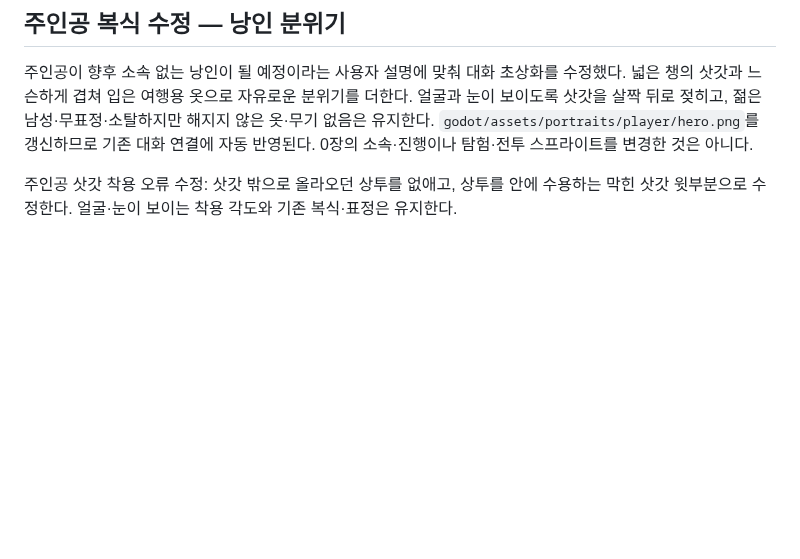
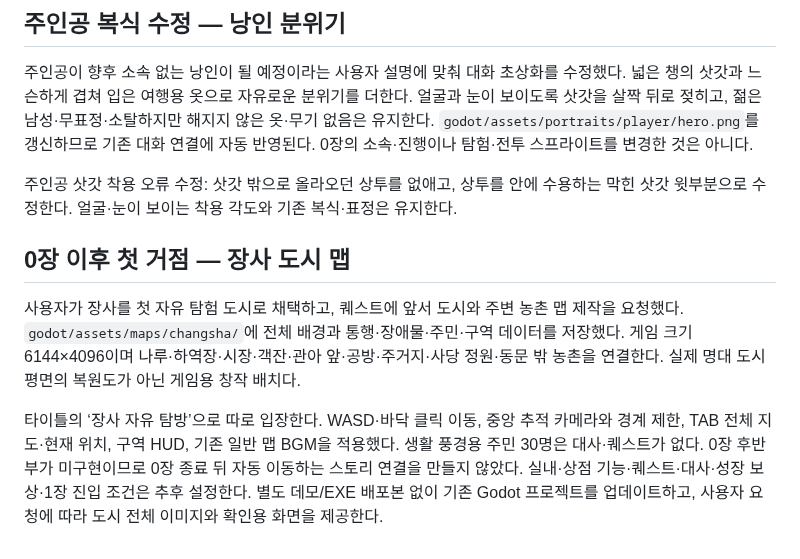
Before and after one commit to UTopia0525/-, a Markdown page: docs/CLI_HANDOFF.md, the part around the change. Rendered like a GitHub page; blank space fills up the shorter version.

```diff
--- a/docs/CLI_HANDOFF.md
+++ b/docs/CLI_HANDOFF.md
@@ -89,3 +89,9 @@ WASD 이동을 유지하고, 맵 안쪽에서는 주인공의 몸 중심을 카
 주인공이 향후 소속 없는 낭인이 될 예정이라는 사용자 설명에 맞춰 대화 초상화를 수정했다. 넓은 챙의 삿갓과 느슨하게 겹쳐 입은 여행용 옷으로 자유로운 분위기를 더한다. 얼굴과 눈이 보이도록 삿갓을 살짝 뒤로 젖히고, 젊은 남성·무표정·소탈하지만 해지지 않은 옷·무기 없음은 유지한다. `godot/assets/portraits/player/hero.png`를 갱신하므로 기존 대화 연결에 자동 반영된다. 0장의 소속·진행이나 탐험·전투 스프라이트를 변경한 것은 아니다.
 
 주인공 삿갓 착용 오류 수정: 삿갓 밖으로 올라오던 상투를 없애고, 상투를 안에 수용하는 막힌 삿갓 윗부분으로 수정한다. 얼굴·눈이 보이는 착용 각도와 기존 복식·표정은 유지한다.
+
+## 0장 이후 첫 거점 — 장사 도시 맵
+
+사용자가 장사를 첫 자유 탐험 도시로 채택하고, 퀘스트에 앞서 도시와 주변 농촌 맵 제작을 요청했다. `godot/assets/maps/changsha/`에 전체 배경과 통행·장애물·주민·구역 데이터를 저장했다. 게임 크기 6144×4096이며 나루·하역장·시장·객잔·관아 앞·공방·주거지·사당 정원·동문 밖 농촌을 연결한다. 실제 명대 도시 평면의 복원도가 아닌 게임용 창작 배치다.
+
+타이틀의 ‘장사 자유 탐방’으로 따로 입장한다. WASD·바닥 클릭 이동, 중앙 추적 카메라와 경계 제한, TAB 전체 지도·현재 위치, 구역 HUD, 기존 일반 맵 BGM을 적용했다. 생활 풍경용 주민 30명은 대사·퀘스트가 없다. 0장 후반부가 미구현이므로 0장 종료 뒤 자동 이동하는 스토리 연결을 만들지 않았다. 실내·상점 기능·퀘스트·대사·성장 보상·1장 진입 조건은 추후 설정한다. 별도 데모/EXE 배포본 없이 기존 Godot 프로젝트를 업데이트하고, 사용자 요청에 따라 도시 전체 이미지와 확인용 화면을 제공한다.
```
Also changed, not shown: README.md (+2 -0 lines), godot/README.md (+6 -0 lines), godot/screenshots/changsha-exploration.png (added), 12 other files.
